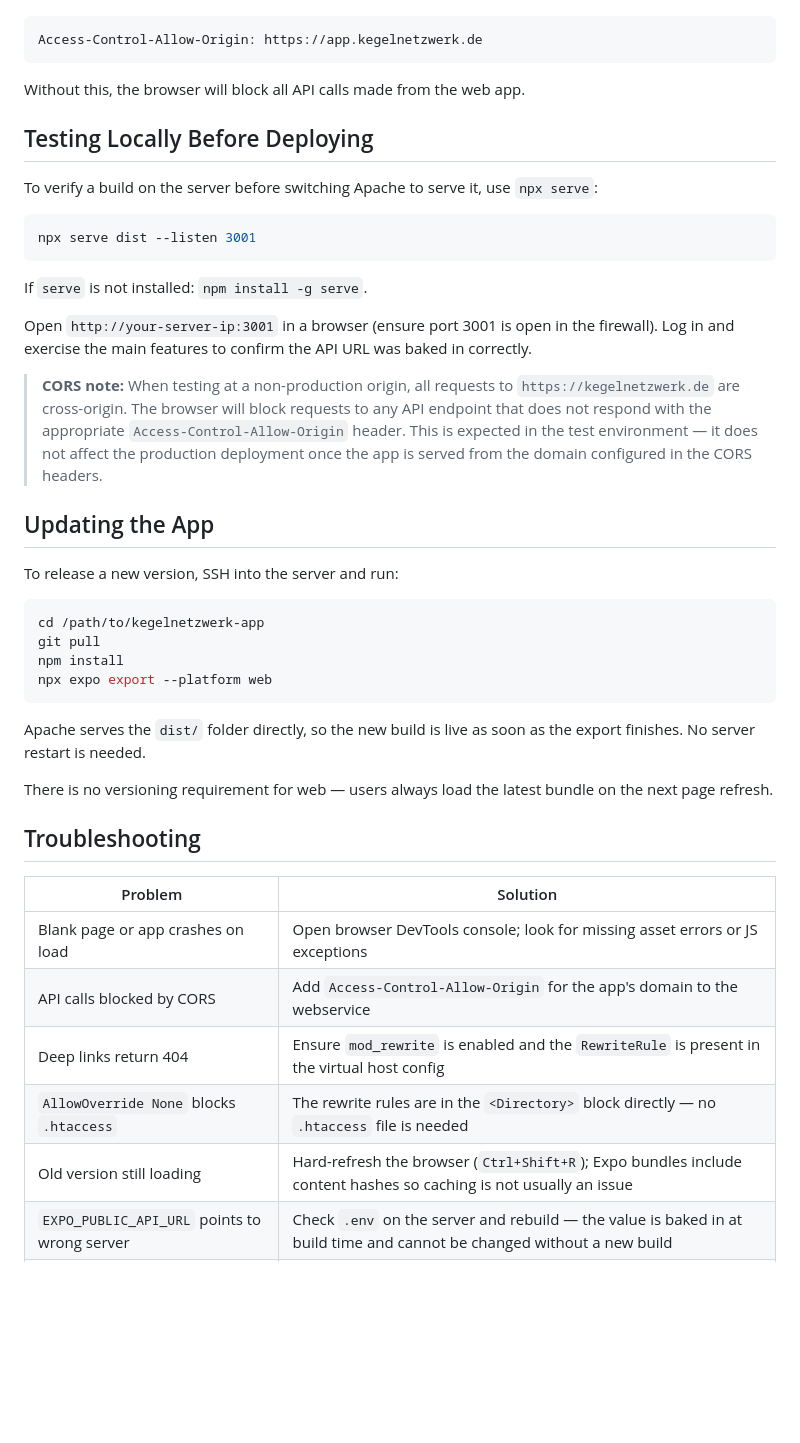
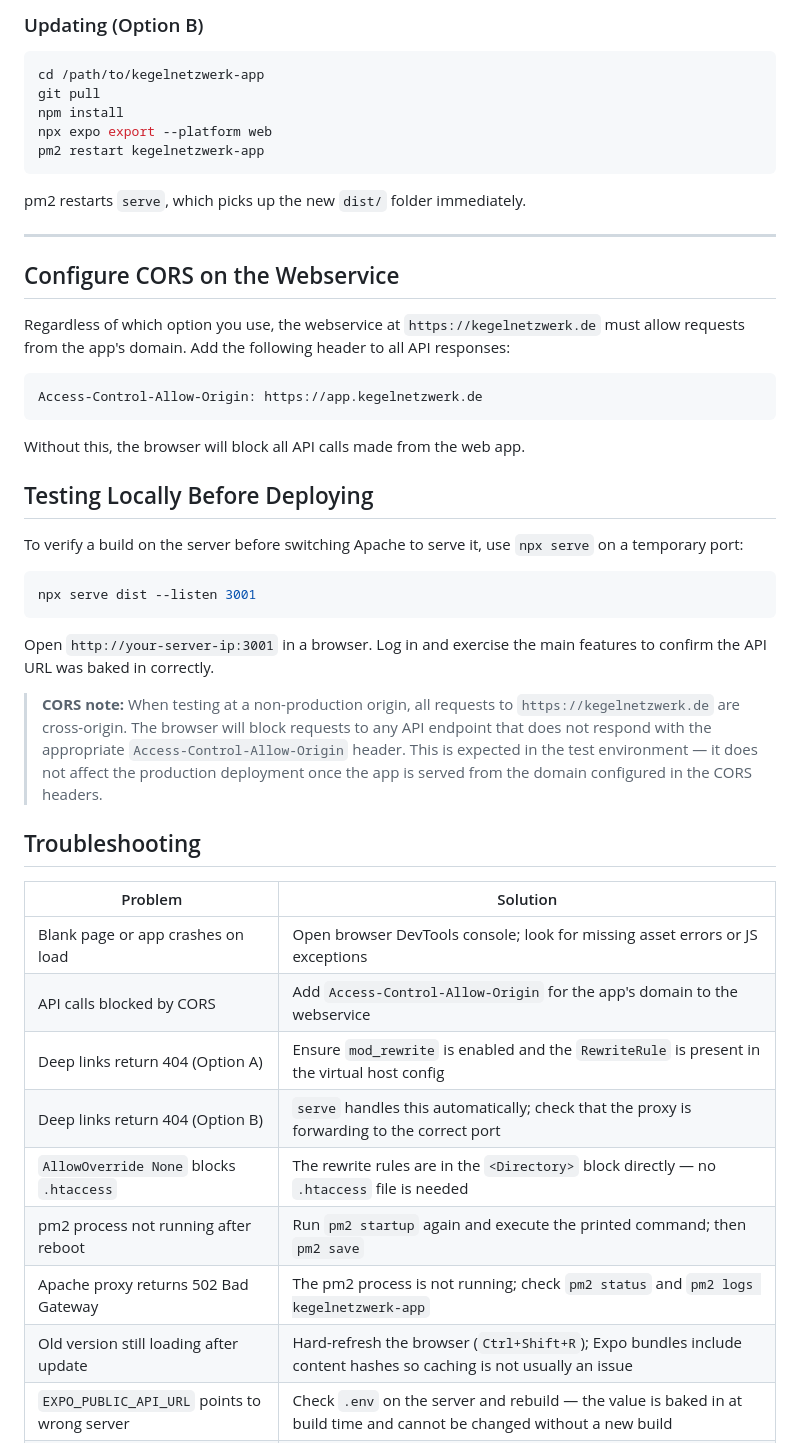
Before and after one commit to KegelNetzwerk/kegelnetzwerk-app, a Markdown page: docs/deploy_web.md, the part around one of its changes. Rendered like a GitHub page; blank space fills up the shorter version.

````diff
--- a/docs/deploy_web.md
+++ b/docs/deploy_web.md
@@ -99,3 +174,20 @@ The webservice at `https://kegelnetzwerk.de` must allow requests from the app's
+### Updating (Option B)
+
+```bash
+cd /path/to/kegelnetzwerk-app
+git pull
+npm install
+npx expo export --platform web
+pm2 restart kegelnetzwerk-app
+```
+
+pm2 restarts `serve`, which picks up the new `dist/` folder immediately.
+
+---
+
+## Configure CORS on the Webservice
+
+Regardless of which option you use, the webservice at `https://kegelnetzwerk.de` must allow requests from the app's domain. Add the following header to all API responses:
 
 ```
 Access-Control-Allow-Origin: https://app.kegelnetzwerk.de
@@ -105,32 +197,15 @@ Without this, the browser will block all API calls made from the web app.
 
 ## Testing Locally Before Deploying
 
-To verify a build on the server before switching Apache to serve it, use `npx serve`:
+To verify a build on the server before switching Apache to serve it, use `npx serve` on a temporary port:
 
 ```bash
 npx serve dist --listen 3001
 ```
 
-If `serve` is not installed: `npm install -g serve`.
-
-Open `http://your-server-ip:3001` in a browser (ensure port 3001 is open in the firewall). Log in and exercise the main features to confirm the API URL was baked in correctly.
+Open `http://your-server-ip:3001` in a browser. Log in and exercise the main features to confirm the API URL was baked in correctly.
 
 > **CORS note:** When testing at a non-production origin, all requests to `https://kegelnetzwerk.de` are cross-origin. The browser will block requests to any API endpoint that does not respond with the appropriate `Access-Control-Allow-Origin` header. This is expected in the test environment — it does not affect the production deployment once the app is served from the domain configured in the CORS headers.
-
-## Updating the App
-
-To release a new version, SSH into the server and run:
-
-```bash
-cd /path/to/kegelnetzwerk-app
-git pull
-npm install
-npx expo export --platform web
-```
-
-Apache serves the `dist/` folder directly, so the new build is live as soon as the export finishes. No server restart is needed.
-
-There is no versioning requirement for web — users always load the latest bundle on the next page refresh.
 
 ## Troubleshooting
 
@@ -138,9 +213,12 @@ There is no versioning requirement for web — users always load the latest bund
 |---------|----------|
 | Blank page or app crashes on load | Open browser DevTools console; look for missing asset errors or JS exceptions |
 | API calls blocked by CORS | Add `Access-Control-Allow-Origin` for the app's domain to the webservice |
-| Deep links return 404 | Ensure `mod_rewrite` is enabled and the `RewriteRule` is present in the virtual host config |
+| Deep links return 404 (Option A) | Ensure `mod_rewrite` is enabled and the `RewriteRule` is present in the virtual host config |
+| Deep links return 404 (Option B) | `serve` handles this automatically; check that the proxy is forwarding to the correct port |
 | `AllowOverride None` blocks `.htaccess` | The rewrite rules are in the `<Directory>` block directly — no `.htaccess` file is needed |
-| Old version still loading | Hard-refresh the browser (`Ctrl+Shift+R`); Expo bundles include content hashes so caching is not usually an issue |
+| pm2 process not running after reboot | Run `pm2 startup` again and execute the printed command; then `pm2 save` |
+| Apache proxy returns 502 Bad Gateway | The pm2 process is not running; check `pm2 status` and `pm2 logs kegelnetzwerk-app` |
+| Old version still loading after update | Hard-refresh the browser (`Ctrl+Shift+R`); Expo bundles include content hashes so caching is not usually an issue |
 | `EXPO_PUBLIC_API_URL` points to wrong server | Check `.env` on the server and rebuild — the value is baked in at build time and cannot be changed without a new build |
 | Push notifications not working | `expo-notifications` does not support the web platform; push notifications are only available on Android and iOS |
 | SecureStore / background fetch unavailable | `expo-secure-store` and `expo-background-fetch` are native-only; the app falls back gracefully on web but those features are inactive |
````
Also changed, not shown: other parts of docs/deploy_web.md (+93 -18 lines).
